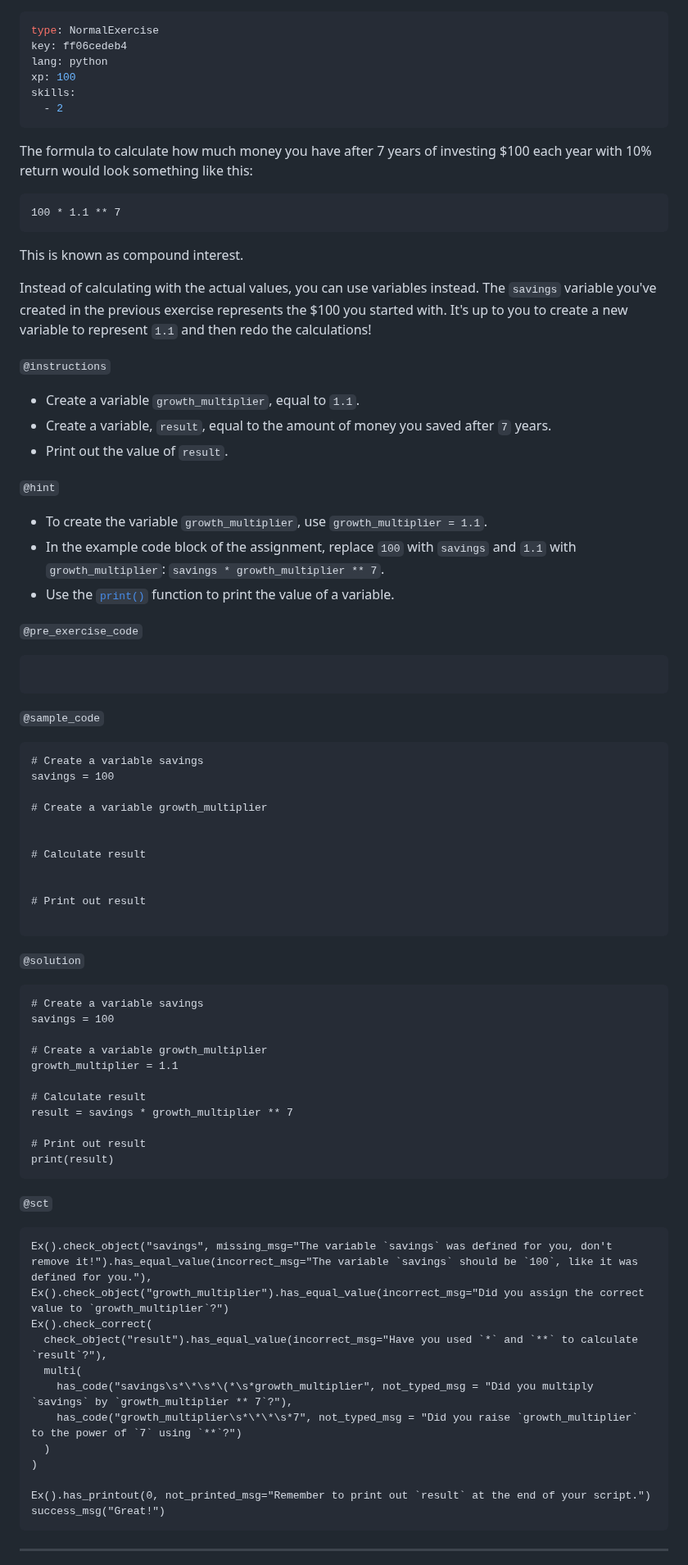
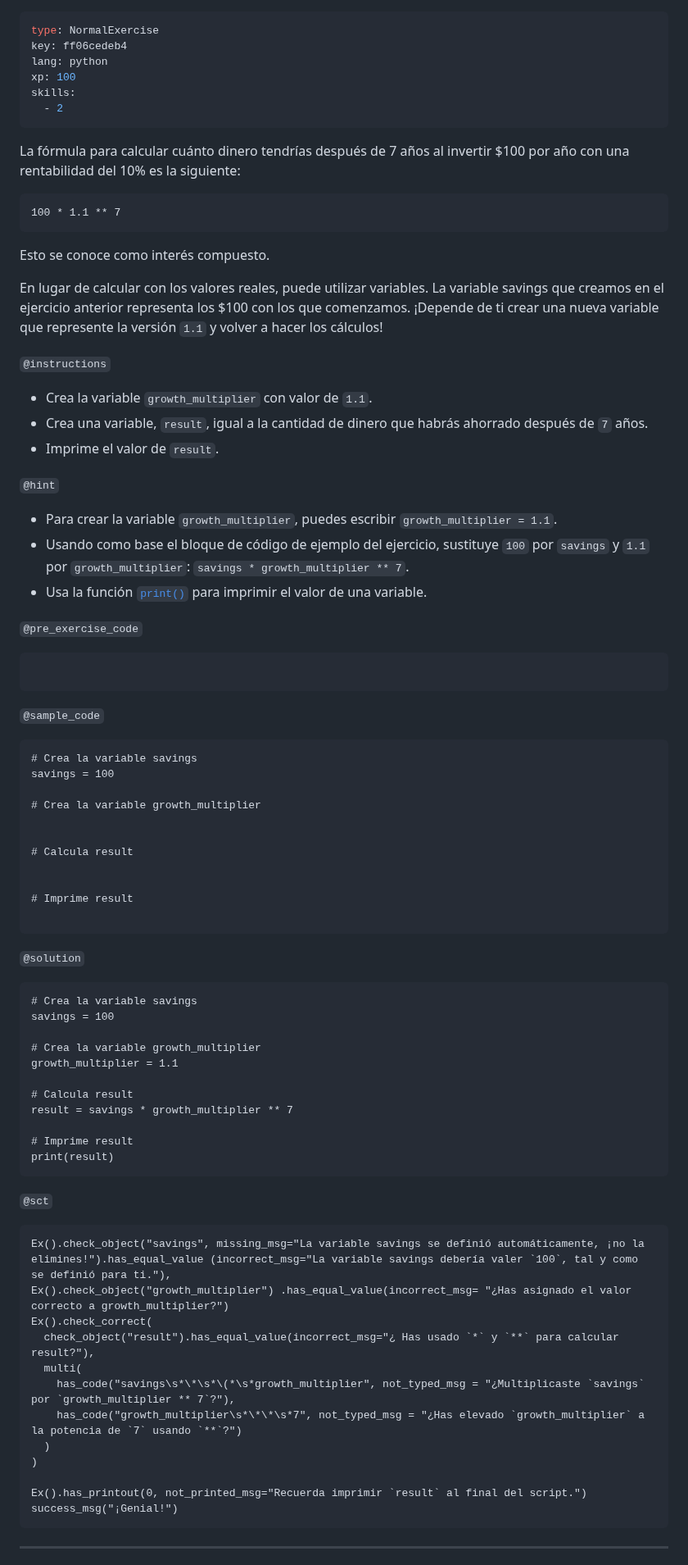
Before and after one commit to datacamp/courses-introduction-to-python, a Markdown page: chapter1.md, the part around one of its changes. Shown at 82% size. GitHub-like rendering.

````diff
--- a/chapter1.md
+++ b/chapter1.md
@@ -335,25 +333,25 @@ skills:
   - 2
 ```
 
-The formula to calculate how much money you have after 7 years of investing $100 each year with 10% return would look something like this:
+La fórmula para calcular cuánto dinero tendrías después de 7 años al invertir $100 por año con una rentabilidad del 10% es la siguiente:
 
 ```
 100 * 1.1 ** 7
 ```
 
-This is known as compound interest.
+Esto se conoce como interés compuesto.
 
-Instead of calculating with the actual values, you can use variables instead. The `savings` variable you've created in the previous exercise represents the $100 you started with. It's up to you to create a new variable to represent `1.1` and then redo the calculations!
+En lugar de calcular con los valores reales, puede utilizar variables. La variable savings que creamos en el ejercicio anterior representa los $100 con los que comenzamos. ¡Depende de ti crear una nueva variable que represente la versión `1.1` y volver a hacer los cálculos!
 
 `@instructions`
-- Create a variable `growth_multiplier`, equal to `1.1`.
-- Create a variable, `result`, equal to the amount of money you saved after `7` years.
-- Print out the value of `result`.
+- Crea la variable `growth_multiplier` con valor de `1.1`.
+- Crea una variable, `result`, igual a la cantidad de dinero que habrás ahorrado después de `7` años.
+- Imprime el valor de `result`.
 
 `@hint`
-- To create the variable `growth_multiplier`, use `growth_multiplier = 1.1`.
-- In the example code block of the assignment, replace `100` with `savings` and `1.1` with `growth_multiplier`: `savings * growth_multiplier ** 7`.
-- Use the [`print()`](https://docs.python.org/3/library/functions.html#print) function to print the value of a variable.
+- Para crear la variable `growth_multiplier`, puedes escribir `growth_multiplier = 1.1`.
+- Usando como base el bloque de código de ejemplo del ejercicio, sustituye `100` por `savings` y `1.1` por `growth_multiplier`: `savings * growth_multiplier ** 7`.
+- Usa la función [`print()`](https://docs.python.org/3/library/functions.html#print) para imprimir el valor de una variable.
 
 `@pre_exercise_code`
 ```{python}
@@ -362,48 +360,48 @@ Instead of calculating with the actual values, you can use variables instead. Th
 
 `@sample_code`
 ```{python}
-# Create a variable savings
+# Crea la variable savings
 savings = 100
 
-# Create a variable growth_multiplier
+# Crea la variable growth_multiplier
 
 
-# Calculate result
+# Calcula result
 
 
-# Print out result
+# Imprime result
 
 ```
 
 `@solution`
 ```{python}
-# Create a variable savings
+# Crea la variable savings
 savings = 100
 
-# Create a variable growth_multiplier
+# Crea la variable growth_multiplier
 growth_multiplier = 1.1
 
-# Calculate result
+# Calcula result
 result = savings * growth_multiplier ** 7
 
-# Print out result
+# Imprime result
 print(result)
 ```
 
 `@sct`
 ```{python}
-Ex().check_object("savings", missing_msg="The variable `savings` was defined for you, don't remove it!").has_equal_value(incorrect_msg="The variable `savings` should be `100`, like it was defined for you."),
-Ex().check_object("growth_multiplier").has_equal_value(incorrect_msg="Did you assign the correct value to `growth_multiplier`?")
+Ex().check_object("savings", missing_msg="La variable savings se definió automáticamente, ¡no la elimines!").has_equal_value (incorrect_msg="La variable savings debería valer `100`, tal y como se definió para ti."),
+Ex().check_object("growth_multiplier") .has_equal_value(incorrect_msg= "¿Has asignado el valor correcto a growth_multiplier?")
 Ex().check_correct(
-  check_object("result").has_equal_value(incorrect_msg="Have you used `*` and `**` to calculate `result`?"),
+  check_object("result").has_equal_value(incorrect_msg="¿ Has usado `*` y `**` para calcular result?"),
   multi(
-    has_code("savings\s*\*\s*\(*\s*growth_multiplier", not_typed_msg = "Did you multiply `savings` by `growth_multiplier ** 7`?"),
-    has_code("growth_multiplier\s*\*\*\s*7", not_typed_msg = "Did you raise `growth_multiplier` to the power of `7` using `**`?")
+    has_code("savings\s*\*\s*\(*\s*growth_multiplier", not_typed_msg = "¿Multiplicaste `savings` por `growth_multiplier ** 7`?"),
+    has_code("growth_multiplier\s*\*\*\s*7", not_typed_msg = "¿Has elevado `growth_multiplier` a la potencia de `7` usando `**`?")
   )
 )
 
-Ex().has_printout(0, not_printed_msg="Remember to print out `result` at the end of your script.")
-success_msg("Great!")
+Ex().has_printout(0, not_printed_msg="Recuerda imprimir `result` al final del script.")
+success_msg("¡Genial!")
 ```
 
 ---
````
Also changed, not shown: other parts of chapter1.md (+172 -174 lines).
